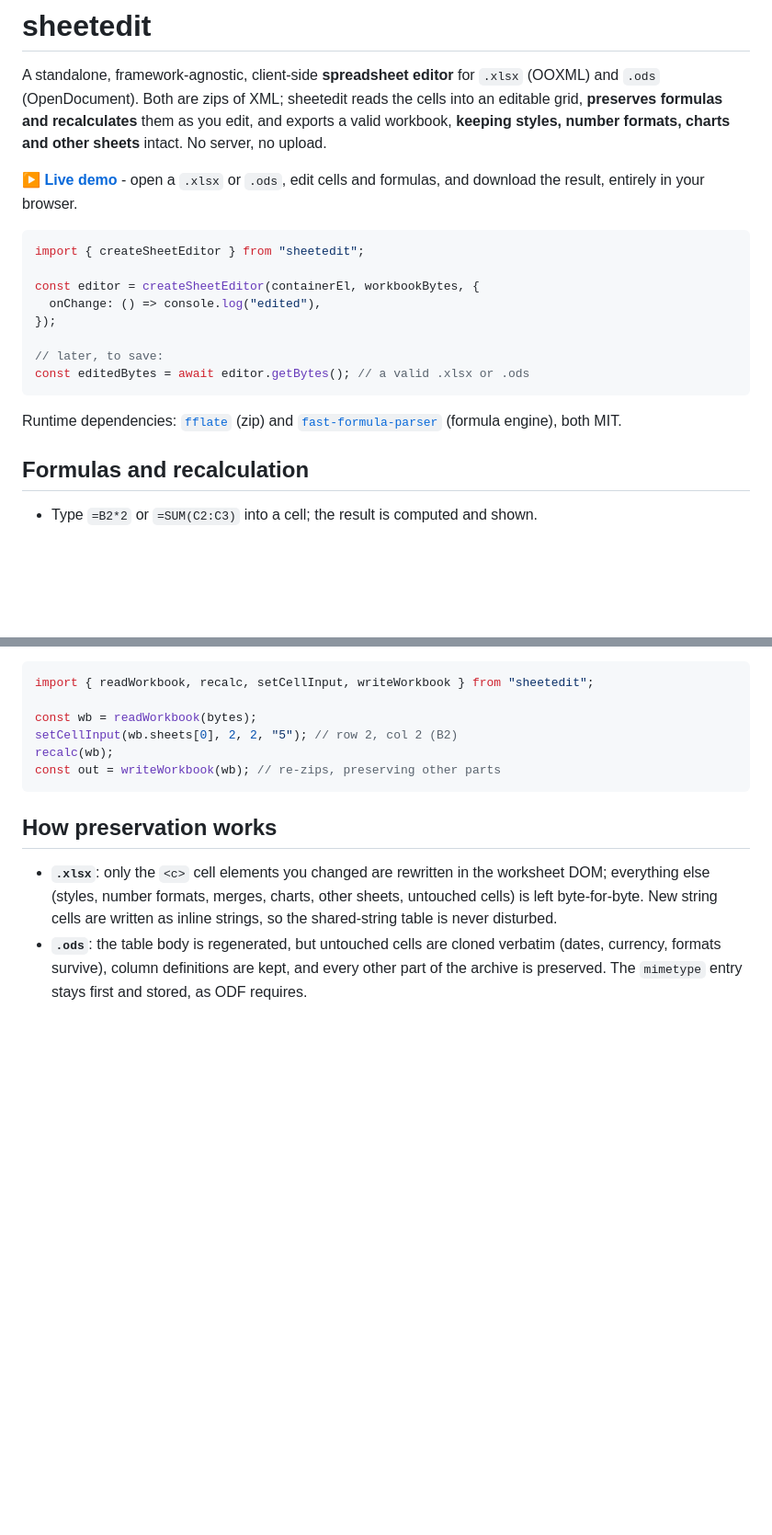
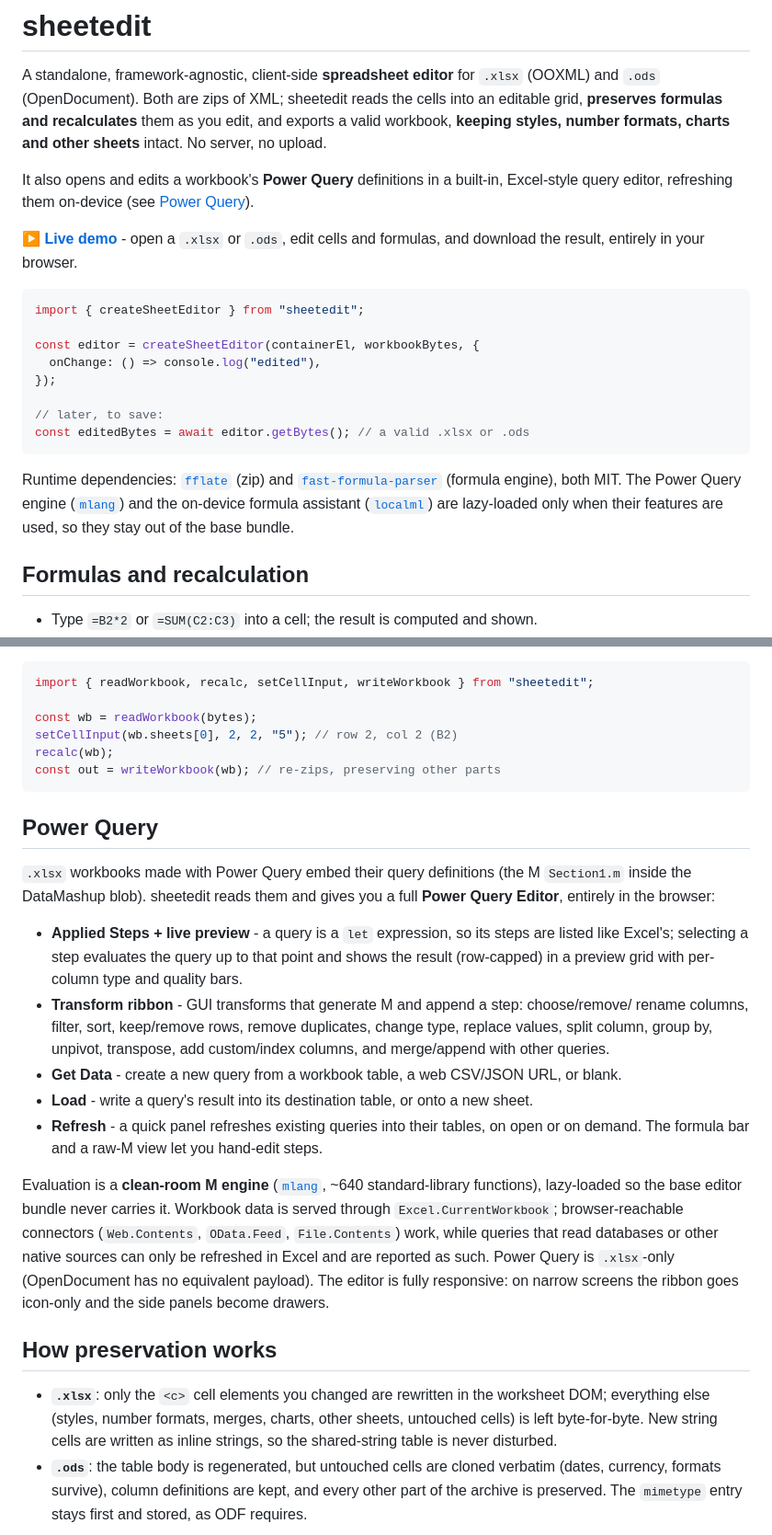
Before and after one commit to hikashop-nicolas/sheetedit, a Markdown page: README.md, 2 parts joined by grey strips. Shown at 92% size. GitHub-like rendering; blank space fills up the shorter version.

Commit message:
docs: document Power Query support in the README
Add a Power Query section (Applied Steps + preview, transform ribbon, Get Data,
Load, refresh), note the lazy-loaded mlang/localml deps, and record the
xlsx-only / new-sheet-as-plain-cells limitations.

````diff
--- a/README.md
+++ b/README.md
@@ -5,6 +5,9 @@ A standalone, framework-agnostic, client-side **spreadsheet editor** for `.xlsx`
 into an editable grid, **preserves formulas and recalculates** them as you edit, and
 exports a valid workbook, **keeping styles, number formats, charts and other sheets**
 intact. No server, no upload.
+
+It also opens and edits a workbook's **Power Query** definitions in a built-in,
+Excel-style query editor, refreshing them on-device (see [Power Query](#power-query)).
 
 **[▶ Live demo](https://hikashop-nicolas.github.io/sheetedit/)** - open a `.xlsx` or
 `.ods`, edit cells and formulas, and download the result, entirely in your browser.
@@ -22,7 +25,10 @@ const editedBytes = await editor.getBytes(); // a valid .xlsx or .ods
 
 Runtime dependencies: [`fflate`](https://github.com/101arrowz/fflate) (zip) and
 [`fast-formula-parser`](https://github.com/LesterLyu/fast-formula-parser) (formula
-engine), both MIT.
+engine), both MIT. The Power Query engine
+([`mlang`](https://github.com/hikashop-nicolas/mlang)) and the on-device formula
+assistant ([`localml`](https://github.com/hikashop-nicolas/localml)) are lazy-loaded
+only when their features are used, so they stay out of the base bundle.
 
 ## Formulas and recalculation
 
@@ -53,6 +59,32 @@ recalc(wb);
 const out = writeWorkbook(wb); // re-zips, preserving other parts
 ```
 
+## Power Query
+
+`.xlsx` workbooks made with Power Query embed their query definitions (the M `Section1.m`
+inside the DataMashup blob). sheetedit reads them and gives you a full **Power Query
+Editor**, entirely in the browser:
+
+- **Applied Steps + live preview** - a query is a `let` expression, so its steps are listed
+  like Excel's; selecting a step evaluates the query up to that point and shows the result
+  (row-capped) in a preview grid with per-column type and quality bars.
+- **Transform ribbon** - GUI transforms that generate M and append a step: choose/remove/
+  rename columns, filter, sort, keep/remove rows, remove duplicates, change type, replace
+  values, split column, group by, unpivot, transpose, add custom/index columns, and
+  merge/append with other queries.
+- **Get Data** - create a new query from a workbook table, a web CSV/JSON URL, or blank.
+- **Load** - write a query's result into its destination table, or onto a new sheet.
+- **Refresh** - a quick panel refreshes existing queries into their tables, on open or on
+  demand. The formula bar and a raw-M view let you hand-edit steps.
+
+Evaluation is a **clean-room M engine** ([`mlang`](https://github.com/hikashop-nicolas/mlang),
+~640 standard-library functions), lazy-loaded so the base editor bundle never carries it.
+Workbook data is served through `Excel.CurrentWorkbook`; browser-reachable connectors
+(`Web.Contents`, `OData.Feed`, `File.Contents`) work, while queries that read databases or
+other native sources can only be refreshed in Excel and are reported as such. Power Query is
+`.xlsx`-only (OpenDocument has no equivalent payload). The editor is fully responsive: on
+narrow screens the ribbon goes icon-only and the side panels become drawers.
+
 ## How preservation works
 
 - **`.xlsx`**: only the `<c>` cell elements you changed are rewritten in the
````
Also changed, not shown: other parts of README.md (+3 -0 lines).
